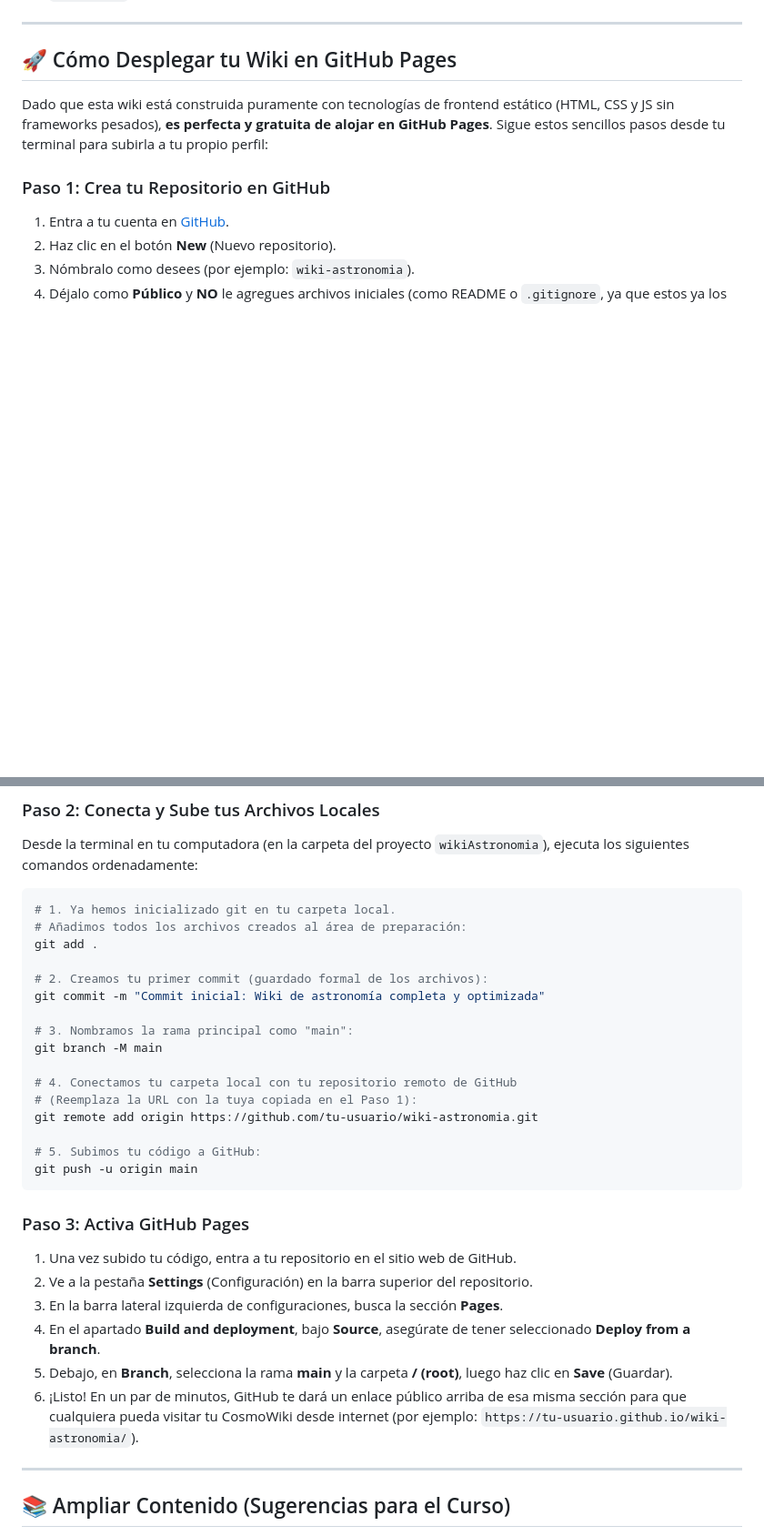
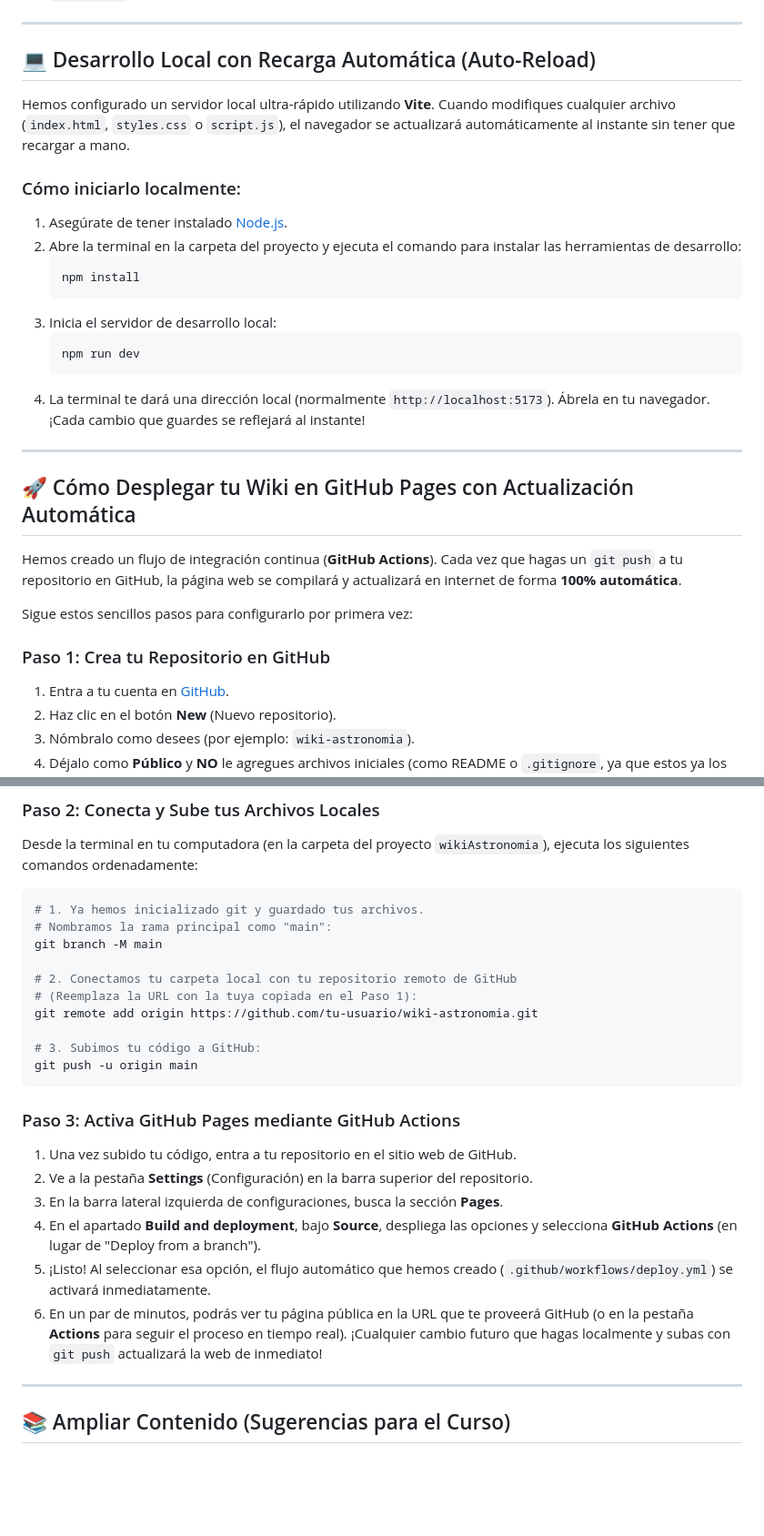
Before and after one commit to diegov73/astronimia, a Markdown page: README.md, 2 parts joined by grey strips. Shown at 91% size. Rendered like a GitHub page; blank space fills up the shorter version.

Commit message:
Actualizar README.md con instrucciones para desarrollo local con auto-reload y despliegue continuo con GitHub Actions

````diff
--- a/README.md
+++ b/README.md
@@ -23,9 +23,29 @@ Este proyecto ha sido diseñado específicamente para ser de fácil lectura y co
 
 ---
 
-## 🚀 Cómo Desplegar tu Wiki en GitHub Pages
+## 💻 Desarrollo Local con Recarga Automática (Auto-Reload)
 
-Dado que esta wiki está construida puramente con tecnologías de frontend estático (HTML, CSS y JS sin frameworks pesados), **es perfecta y gratuita de alojar en GitHub Pages**. Sigue estos sencillos pasos desde tu terminal para subirla a tu propio perfil:
+Hemos configurado un servidor local ultra-rápido utilizando **Vite**. Cuando modifiques cualquier archivo (`index.html`, `styles.css` o `script.js`), el navegador se actualizará automáticamente al instante sin tener que recargar a mano.
+
+### Cómo iniciarlo localmente:
+1. Asegúrate de tener instalado [Node.js](https://nodejs.org/).
+2. Abre la terminal en la carpeta del proyecto y ejecuta el comando para instalar las herramientas de desarrollo:
+   ```bash
+   npm install
+   ```
+3. Inicia el servidor de desarrollo local:
+   ```bash
+   npm run dev
+   ```
+4. La terminal te dará una dirección local (normalmente `http://localhost:5173`). Ábrela en tu navegador. ¡Cada cambio que guardes se reflejará al instante!
+
+---
+
+## 🚀 Cómo Desplegar tu Wiki en GitHub Pages con Actualización Automática
+
+Hemos creado un flujo de integración continua (**GitHub Actions**). Cada vez que hagas un `git push` a tu repositorio en GitHub, la página web se compilará y actualizará en internet de forma **100% automática**.
+
+Sigue estos sencillos pasos para configurarlo por primera vez:
 
 ### Paso 1: Crea tu Repositorio en GitHub
 1. Entra a tu cuenta en [GitHub](https://github.com).
@@ -38,31 +58,25 @@ Dado que esta wiki está construida puramente con tecnologías de frontend está
 Desde la terminal en tu computadora (en la carpeta del proyecto `wikiAstronomia`), ejecuta los siguientes comandos ordenadamente:
 
 ```bash
-# 1. Ya hemos inicializado git en tu carpeta local.
-# Añadimos todos los archivos creados al área de preparación:
-git add .
-
-# 2. Creamos tu primer commit (guardado formal de los archivos):
-git commit -m "Commit inicial: Wiki de astronomía completa y optimizada"
-
-# 3. Nombramos la rama principal como "main":
+# 1. Ya hemos inicializado git y guardado tus archivos.
+# Nombramos la rama principal como "main":
 git branch -M main
 
-# 4. Conectamos tu carpeta local con tu repositorio remoto de GitHub
+# 2. Conectamos tu carpeta local con tu repositorio remoto de GitHub
 # (Reemplaza la URL con la tuya copiada en el Paso 1):
 git remote add origin https://github.com/tu-usuario/wiki-astronomia.git
 
-# 5. Subimos tu código a GitHub:
+# 3. Subimos tu código a GitHub:
 git push -u origin main
 ```
 
-### Paso 3: Activa GitHub Pages
+### Paso 3: Activa GitHub Pages mediante GitHub Actions
 1. Una vez subido tu código, entra a tu repositorio en el sitio web de GitHub.
 2. Ve a la pestaña **Settings** (Configuración) en la barra superior del repositorio.
 3. En la barra lateral izquierda de configuraciones, busca la sección **Pages**.
-4. En el apartado **Build and deployment**, bajo **Source**, asegúrate de tener seleccionado **Deploy from a branch**.
-5. Debajo, en **Branch**, selecciona la rama **main** y la carpeta **/ (root)**, luego haz clic en **Save** (Guardar).
-6. ¡Listo! En un par de minutos, GitHub te dará un enlace público arriba de esa misma sección para que cualquiera pueda visitar tu CosmoWiki desde internet (por ejemplo: `https://tu-usuario.github.io/wiki-astronomia/`).
+4. En el apartado **Build and deployment**, bajo **Source**, despliega las opciones y selecciona **GitHub Actions** (en lugar de "Deploy from a branch").
+5. ¡Listo! Al seleccionar esa opción, el flujo automático que hemos creado (`.github/workflows/deploy.yml`) se activará inmediatamente.
+6. En un par de minutos, podrás ver tu página pública en la URL que te proveerá GitHub (o en la pestaña **Actions** para seguir el proceso en tiempo real). ¡Cualquier cambio futuro que hagas localmente y subas con `git push` actualizará la web de inmediato!
 
 ---
 
````
